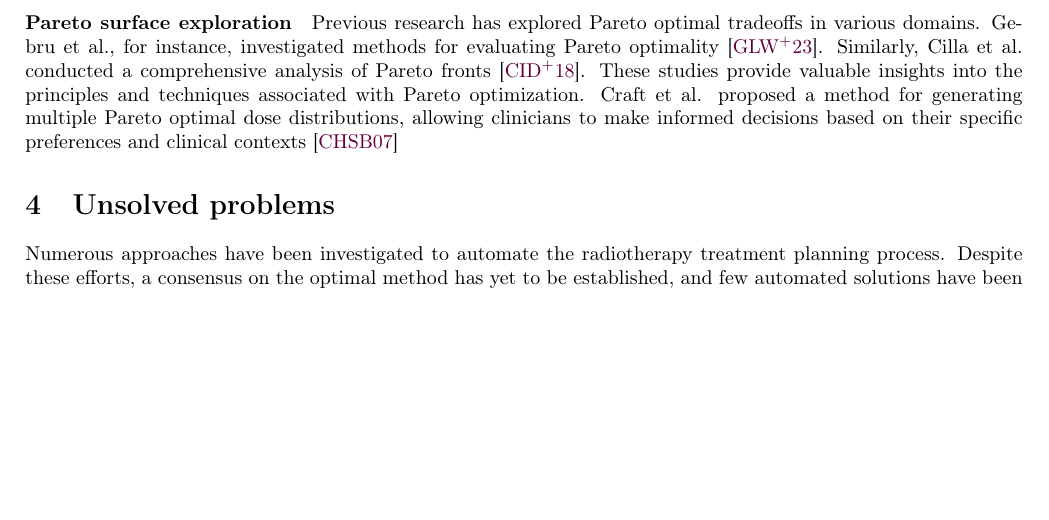
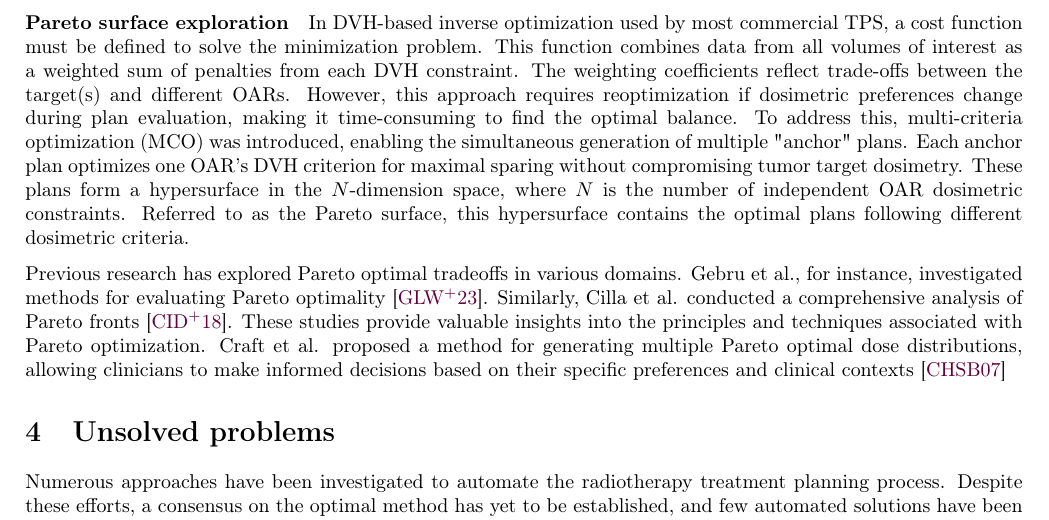
Before and after one commit to pauldubois98/PhD, a LaTeX paper (2_introduction/2_main.tex, which reads 2_introduction/2_content.tex): part of page 3 of 6, cut at the place of the change, the shorter picture padded with empty space. Compiled offline with pdfLaTeX.

Commit message:
wrote Pareto intro

```diff
--- a/2_introduction/2_content.tex
+++ b/2_introduction/2_content.tex
@@ -47,6 +47,15 @@ Previous studies have reported notable dosimetric improvements in treatment plan
 \paragraph{Conventional techniques}
 
 \paragraph{Pareto surface exploration}
+In DVH-based inverse optimization used by most commercial TPS, a cost function must be defined to solve the minimization problem.
+This function combines data from all volumes of interest as a weighted sum of penalties from each DVH constraint.
+The weighting coefficients reflect trade-offs between the target(s) and different OARs.
+However, this approach requires reoptimization if dosimetric preferences change during plan evaluation, making it time-consuming to find the optimal balance.
+To address this, multi-criteria optimization (MCO) was introduced, enabling the simultaneous generation of multiple "anchor" plans.
+Each anchor plan optimizes one OAR’s DVH criterion for maximal sparing without compromising tumor target dosimetry.
+These plans form a hypersurface in the $N$-dimension space, where $N$ is the number of independent OAR dosimetric constraints.
+Referred to as the Pareto surface, this hypersurface contains the optimal plans following different dosimetric criteria.
+
 Previous research has explored Pareto optimal tradeoffs in various domains.
 Gebru et al., for instance, investigated methods for evaluating Pareto optimality \cite{Gebru2023}.
 Similarly, Cilla et al. conducted a comprehensive analysis of Pareto fronts \cite{Cilla2018}.
```
